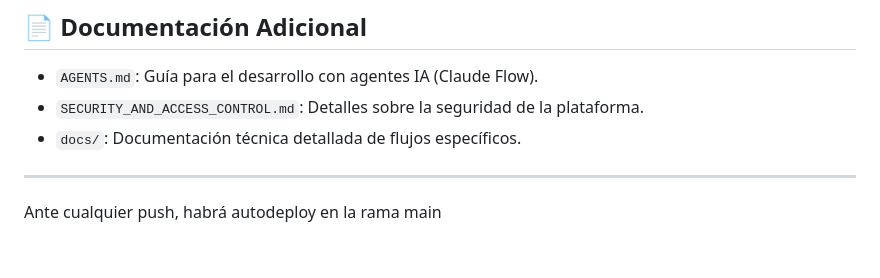
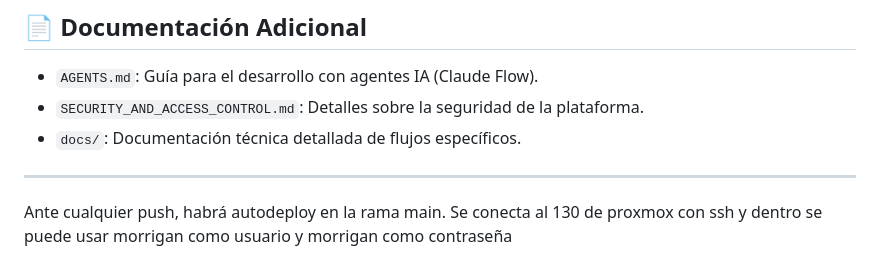
Before and after one commit to gvera-multivia/xaloc2026-main, a Markdown page: README.md, the part around the change. Drawn GitHub-style.

```diff
--- a/README.md
+++ b/README.md
@@ -145,4 +145,4 @@ Accede a `http://localhost:3000` (o el puerto configurado) para:
 - `docs/`: Documentación técnica detallada de flujos específicos.
 
 ---
-Ante cualquier push, habrá autodeploy en la rama main
+Ante cualquier push, habrá autodeploy en la rama main. Se conecta al 130 de proxmox con ssh y dentro se puede usar morrigan como usuario y morrigan como contraseña
```
